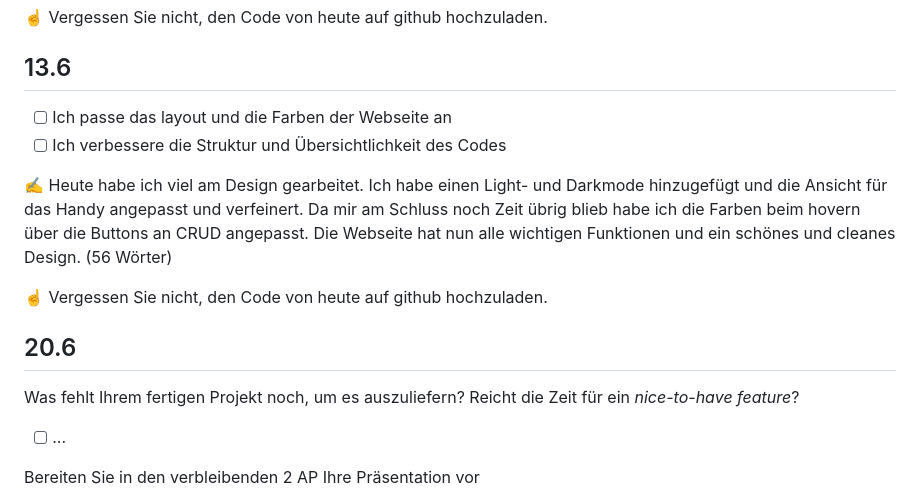
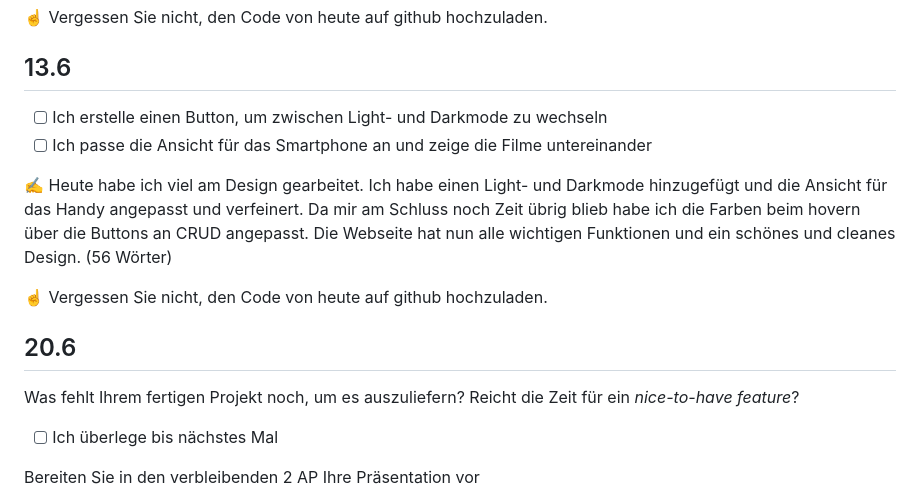
Before and after one commit to RobiBlocks/Film-Management, a Markdown page: README.md, the part around the change. Drawn GitHub-style.

```diff
--- a/README.md
+++ b/README.md
@@ -98,8 +98,8 @@ Ihr Projekt sollte nun alle Funktionalität haben, dass man es benutzen kann. Al
 
 ## 13.6
 
-- [ ] Ich passe das layout und die Farben der Webseite an
-- [ ] Ich verbessere die Struktur und Übersichtlichkeit des Codes
+- [ ] Ich erstelle einen Button, um zwischen Light- und Darkmode zu wechseln
+- [ ] Ich passe die Ansicht für das Smartphone an und zeige die Filme untereinander
 
 ✍️ Heute habe ich viel am Design gearbeitet. Ich habe einen Light- und Darkmode hinzugefügt und die Ansicht für das Handy angepasst und verfeinert. Da mir am Schluss noch Zeit übrig blieb habe ich die Farben beim hovern über die Buttons an CRUD angepasst. Die Webseite hat nun alle wichtigen Funktionen und ein schönes und cleanes Design. (56 Wörter)
 
@@ -109,7 +109,7 @@ Ihr Projekt sollte nun alle Funktionalität haben, dass man es benutzen kann. Al
 
 Was fehlt Ihrem fertigen Projekt noch, um es auszuliefern? Reicht die Zeit für ein *nice-to-have feature*?
 
-- [ ] ...
+- [ ] Ich überlege bis nächstes Mal
 
 Bereiten Sie in den verbleibenden 2 AP Ihre Präsentation vor
 
```
